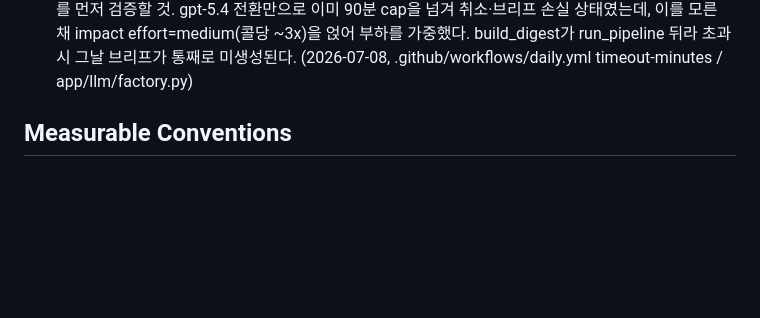
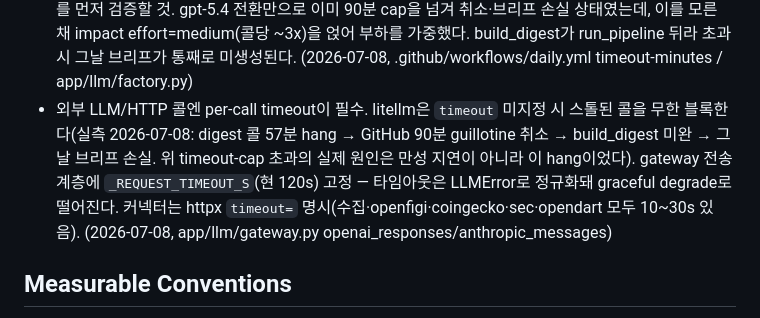
Before and after one commit to SJayKim/finance_agent, a Markdown page: CLAUDE.md, the part around the change. GitHub-like rendering; blank space fills up the shorter version.

Commit message:
docs: 외부 LLM/HTTP 콜 per-call timeout 필수 규칙 추가 (Gotchas) [skip ci]
Co-Authored-By: Claude Fable 5 <noreply@anthropic.com>

```diff
--- a/CLAUDE.md
+++ b/CLAUDE.md
@@ -87,6 +87,7 @@ Strong success criteria let you loop independently. Weak criteria ("make it work
 - alembic `migrations/env.py`에서 DB 접속 문자열을 `config.set_main_option("sqlalchemy.url", …)`/`get_section`(configparser)으로 왕복시키면, URL-인코딩된 비밀번호의 `%`(`%40` 등)를 configparser BasicInterpolation이 보간 문법으로 오인해 `ValueError: invalid interpolation syntax`로 env.py import 단계에서 죽는다(특수문자 비밀번호의 매니지드 DB에서 무조건 재현). URL은 configparser에 넣지 말고 `create_engine(settings.database_url, …)`로 직접 넘길 것. (2026-06-28, migrations/env.py run_migrations_online)
 - 아이템당 외부 API를 부르는 파이프라인 루프에는 상한(cap)·진행 커밋(checkpoint)·진행 로그가 필수. 수집량 증가(키 추가로 225→1,000건/일)로 무상한 Opus/OpenFIGI 루프가 GitHub Actions timeout(30/90분)에 걸렸고, 단일 트랜잭션이라 전량 롤백 — 2일치 브리프·다이제스트와 LLM 비용 소실. (2026-07-04, app/pipeline/pipeline.py run_pipeline / analyze_impact / ticker_link)
 - 운영 LLM 부하를 올리는 변경(모델 상향·reasoning_effort=medium 등)을 daily 파이프라인에 넣기 전에 `gh run list --workflow=daily.yml`로 최근 실행시간을 확인해 timeout cap(현 90분) 대비 여유를 먼저 검증할 것. gpt-5.4 전환만으로 이미 90분 cap을 넘겨 취소·브리프 손실 상태였는데, 이를 모른 채 impact effort=medium(콜당 ~3x)을 얹어 부하를 가중했다. build_digest가 run_pipeline 뒤라 초과 시 그날 브리프가 통째로 미생성된다. (2026-07-08, .github/workflows/daily.yml timeout-minutes / app/llm/factory.py)
+- 외부 LLM/HTTP 콜엔 per-call timeout이 필수. litellm은 `timeout` 미지정 시 스톨된 콜을 무한 블록한다(실측 2026-07-08: digest 콜 57분 hang → GitHub 90분 guillotine 취소 → build_digest 미완 → 그날 브리프 손실. 위 timeout-cap 초과의 실제 원인은 만성 지연이 아니라 이 hang이었다). gateway 전송 계층에 `_REQUEST_TIMEOUT_S`(현 120s) 고정 — 타임아웃은 LLMError로 정규화돼 graceful degrade로 떨어진다. 커넥터는 httpx `timeout=` 명시(수집·openfigi·coingecko·sec·opendart 모두 10~30s 있음). (2026-07-08, app/llm/gateway.py openai_responses/anthropic_messages)
 
 ## Measurable Conventions
 <!-- 측정 가능한 것만. "잘 짜라" 같은 추상 표현 금지 -->
```
